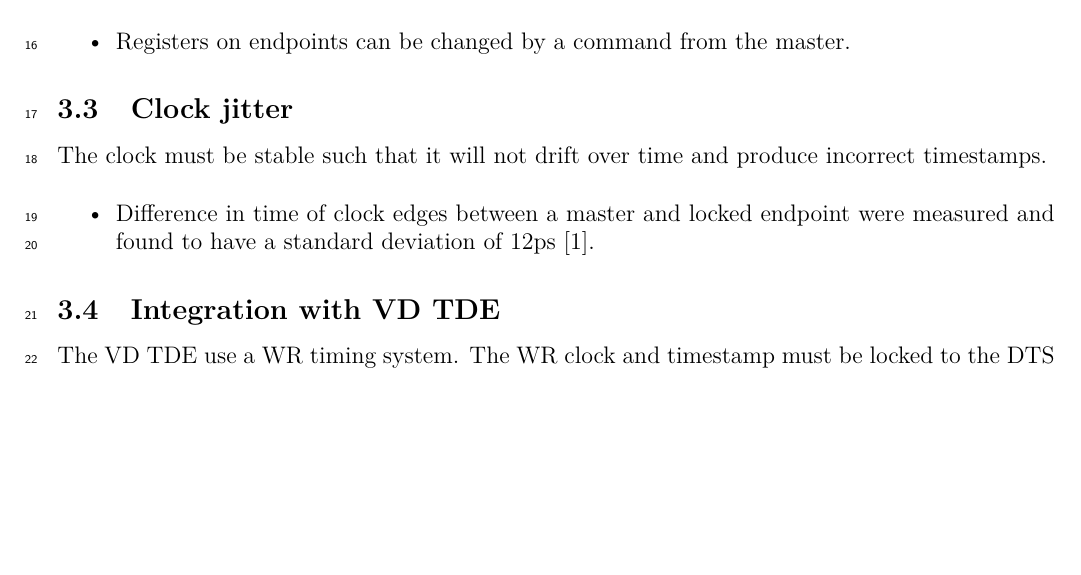
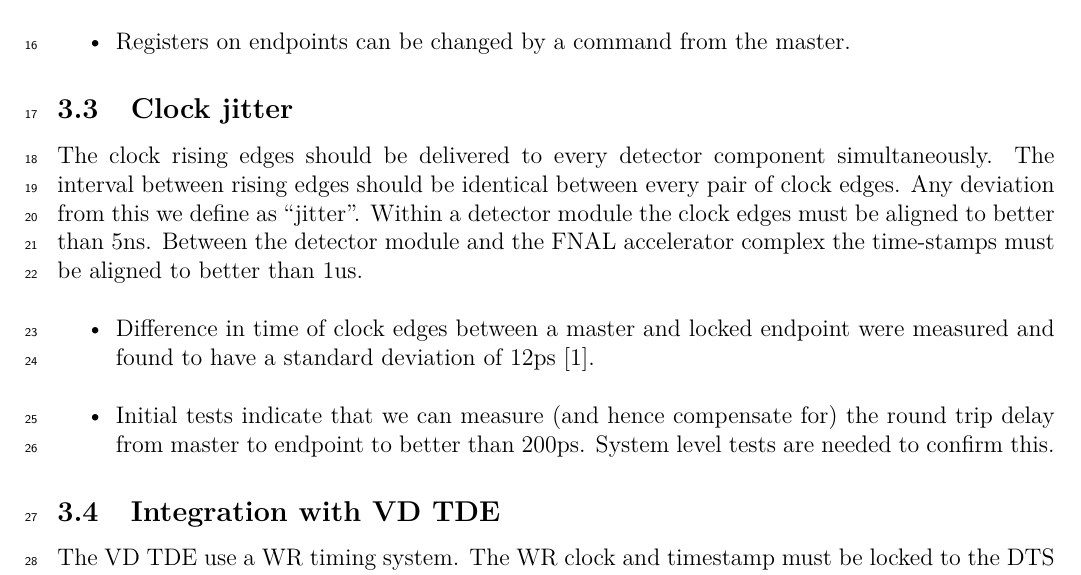
Before and after one commit to dlindebaum/DUNE-Timing-Tests, a LaTeX document (functionality_tests.tex): part of page 4 of 11, cut so that both start at the same text, the shorter picture padded with empty space. Compiled offline with pdfLaTeX.

Commit message:
Minor change to clock jitter subsection

```diff
--- a/functionality_tests.tex
+++ b/functionality_tests.tex
@@ -106,9 +106,11 @@ Endpoints must be able to receive data packets, e.g. for changing the value in o
 
 \subsection{Clock jitter}
 \label{sec:jitter}
-The clock must be stable such that it will not drift over time and produce incorrect timestamps.
+The clock rising edges should be delivered to every detector component simultaneously. The interval between rising edges should be identical between every pair of clock edges. Any deviation from this we define as ``jitter''. Within a detector module the clock edges must be aligned to better than 5ns.  Between the detector module and the FNAL accelerator complex the time-stamps must be aligned to better than 1us.
+
 \begin{itemize}
   \item Difference in time of clock edges between a master and locked endpoint were measured and found to have a standard deviation of 12ps \cite{jitter}.
+  \item Initial tests indicate that we can measure (and hence compensate for) the round trip delay from master to endpoint to better than 200ps. System level tests are needed to confirm this.
 \end{itemize}
 
 \subsection{Integration with VD TDE}
```
